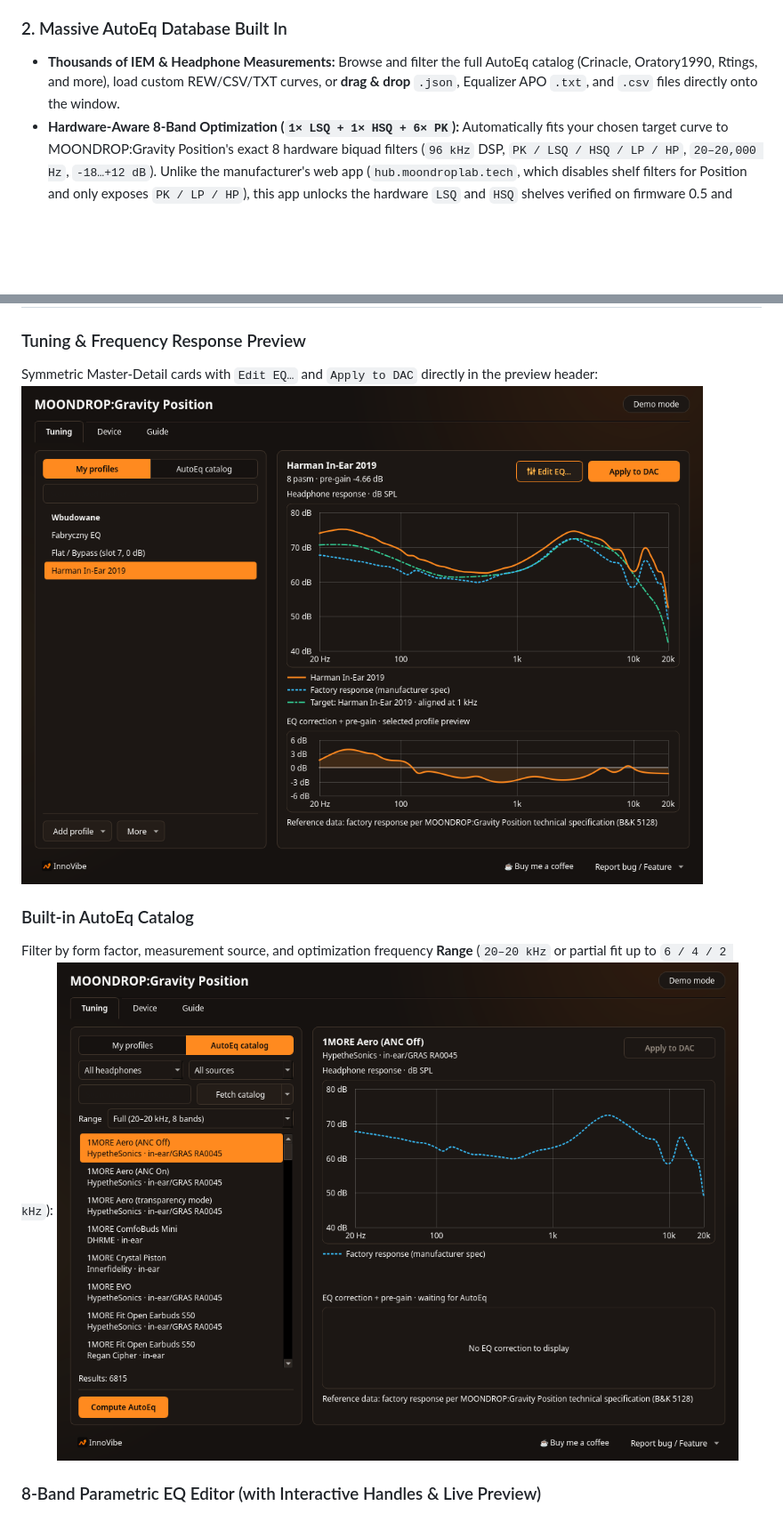
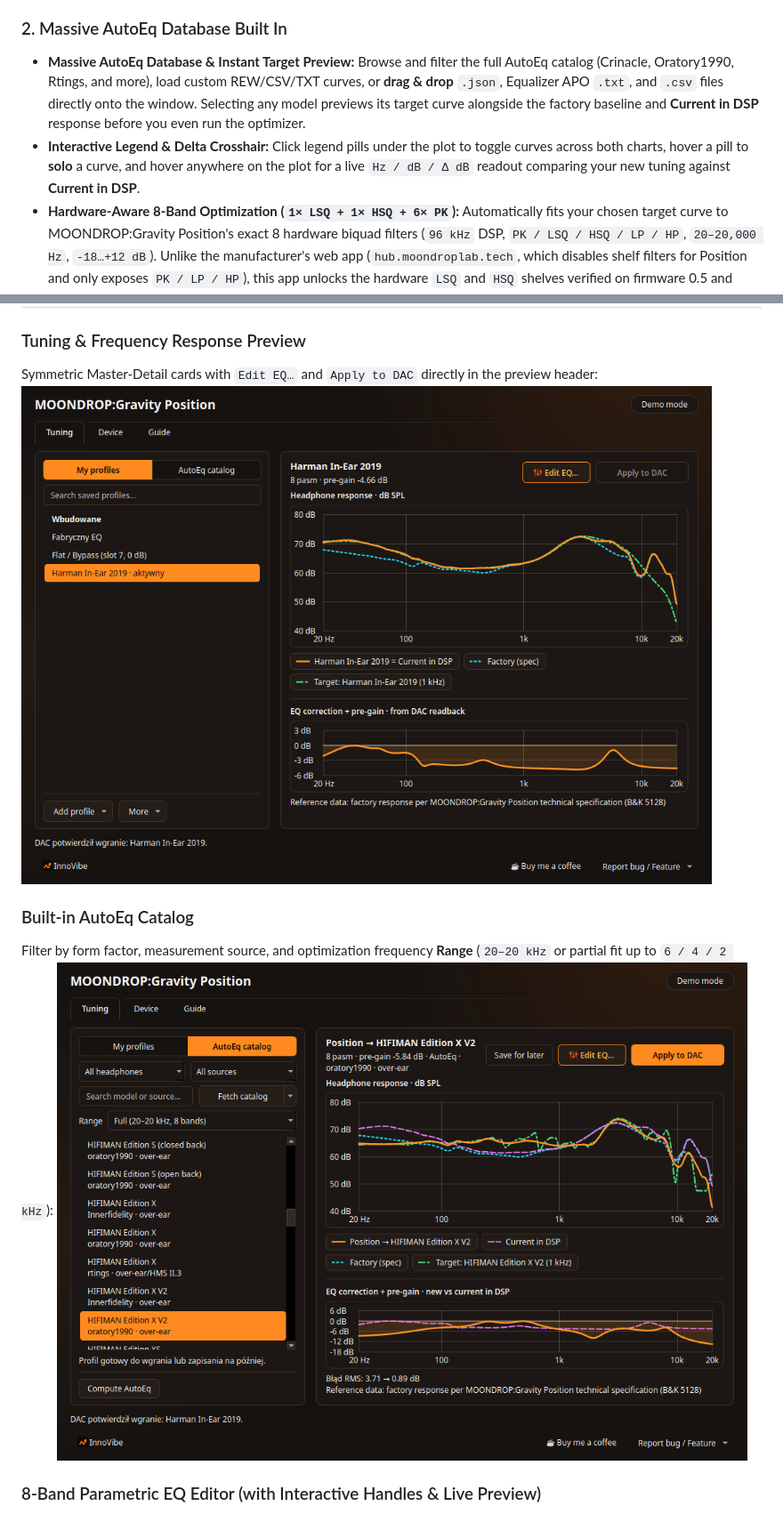
Before and after one commit to tom3k5/moondrop-position-dac, a Markdown page: README.md, 2 parts joined by grey strips. Shown at 89% size. GitHub-like rendering; pictures changed too: docs/screenshots/01-tuning-profiles.png, docs/screenshots/02-autoeq-catalog.png; blank space fills up the shorter version.

```diff
--- a/README.md
+++ b/README.md
@@ -21,7 +21,8 @@ Whether you're fragging in Counter-Strike / Steam Proton or fine-tuning your IEM
 - **System Tray Ready:** Minimize to the system tray and switch EQ profiles in two clicks between gaming, music, and calls.
 
 ### 2. Massive AutoEq Database Built In
-- **Thousands of IEM & Headphone Measurements:** Browse and filter the full AutoEq catalog (Crinacle, Oratory1990, Rtings, and more), load custom REW/CSV/TXT curves, or **drag & drop** `.json`, Equalizer APO `.txt`, and `.csv` files directly onto the window.
+- **Massive AutoEq Database & Instant Target Preview:** Browse and filter the full AutoEq catalog (Crinacle, Oratory1990, Rtings, and more), load custom REW/CSV/TXT curves, or **drag & drop** `.json`, Equalizer APO `.txt`, and `.csv` files directly onto the window. Selecting any model previews its target curve alongside the factory baseline and **Current in DSP** response before you even run the optimizer.
+- **Interactive Legend & Delta Crosshair:** Click legend pills under the plot to toggle curves across both charts, hover a pill to **solo** a curve, and hover anywhere on the plot for a live `Hz / dB / Δ dB` readout comparing your new tuning against **Current in DSP**.
 - **Hardware-Aware 8-Band Optimization (`1× LSQ + 1× HSQ + 6× PK`):** Automatically fits your chosen target curve to MOONDROP:Gravity Position's exact 8 hardware biquad filters (`96 kHz` DSP, `PK / LSQ / HSQ / LP / HP`, `20–20,000 Hz`, `-18…+12 dB`). Unlike the manufacturer's web app (`hub.moondroplab.tech`, which disables shelf filters for Position and only exposes `PK / LP / HP`), this app unlocks the hardware `LSQ` and `HSQ` shelves verified on firmware 0.5 and defaults AutoEq to `1× LSQ + 1× HSQ + 6× PK` — achieving **significantly lower deviation** from the target curve (e.g. `0.47 dB` RMS / `3.12 dB` max vs `2.20 dB` RMS / `12.48 dB` max with `8× PK` only on Position → Harman In-Ear 2019). Includes a selectable **fit range** (`Full 20–20 kHz`, `Up to 6 kHz`, `4 kHz`, or `2 kHz` to leave upper bands free for manual treble tuning).
 
 ### 3. Full Feature Parity with `hub.moondroplab.tech` — Plus Offline Safety
```
Also changed, not shown: other parts of README.md (+2 -1 lines), README.pl.md (+4 -2 lines), docs/screenshots/03-device-settings.png, docs/screenshots/04-eq-editor.png, docs/screenshots/05-guide-tab.png, 4 other files.
